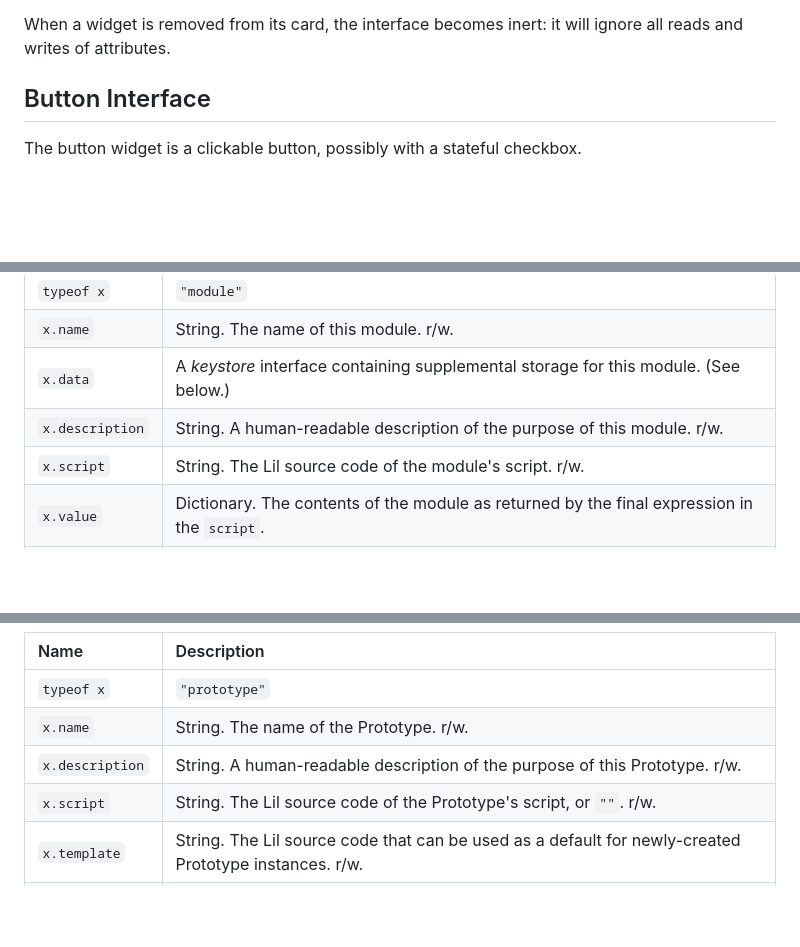
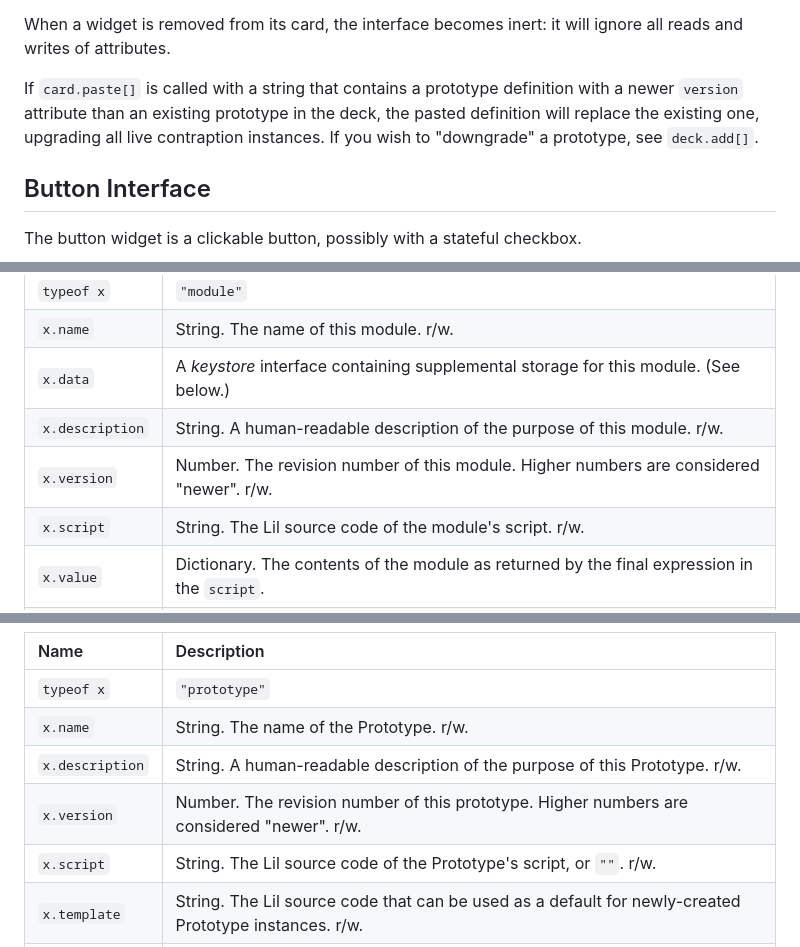
Before and after one commit to JohnEarnest/Decker, a Markdown page: docs/decker.md, 3 parts joined by grey strips. Rendered like a GitHub page; blank space fills up the shorter version.

```diff
--- a/docs/decker.md
+++ b/docs/decker.md
@@ -1006,6 +1007,9 @@ The card interface gives access to the contents of a given card.
 `card.add[x y]` can add a new widget to the card. If `x` is a string {`"button"`, `"field"`, `"slider"`, `"canvas"`, or `"grid"`}, insert a new widget of the appropriate type using `y` as a name (or an appropriate default name). If `x` is the string `"contraption"`, insert a new instance of the prototype with name `y` using `z` as a name (or an appropriate default name). If `x` is a widget interface, insert a copy of it, again using `y` as a name or an appropriate default.
 
 When a widget is removed from its card, the interface becomes inert: it will ignore all reads and writes of attributes.
+
+If `card.paste[]` is called with a string that contains a prototype definition with a newer `version` attribute than an existing prototype in the deck, the pasted definition will replace the existing one, upgrading all live contraption instances. If you wish to "downgrade" a prototype, see `deck.add[]`.
+
 
 Button Interface
 ----------------
@@ -1250,6 +1254,7 @@ Modules are chunks of reusable Lil code. See the [modules](#modules) section for
 | `x.name`                | String. The name of this module. r/w.                                                                   |
 | `x.data`                | A _keystore_ interface containing supplemental storage for this module. (See below.)                    |
 | `x.description`         | String. A human-readable description of the purpose of this module. r/w.                                |
+| `x.version`             | Number. The revision number of this module. Higher numbers are considered "newer". r/w.                 |
 | `x.script`              | String. The Lil source code of the module's script. r/w.                                                |
 | `x.value`               | Dictionary. The contents of the module as returned by the final expression in the `script`.             |
 | `x.error`               | String. If there was a problem initializing this module, a description of the problem. Otherwise, `""`. |
@@ -1287,6 +1292,7 @@ Prototypes are definitions from which [Contraptions](#contraptioninterface) are
 | `typeof x`              | `"prototype"`                                                                                          |
 | `x.name`                | String. The name of the Prototype. r/w.                                                                |
 | `x.description`         | String. A human-readable description of the purpose of this Prototype. r/w.                            |
+| `x.version`             | Number. The revision number of this prototype. Higher numbers are considered "newer". r/w.             |
 | `x.script`              | String. The Lil source code of the Prototype's script, or `""`. r/w.                                   |
 | `x.template`            | String. The Lil source code that can be used as a default for newly-created Prototype instances. r/w.  |
 | `x.size`                | The `size` of this Prototype in pixels. r/w.                                                           |
```
Also changed, not shown: other parts of docs/decker.md (+4 -2 lines), docs/images/protoprops.gif, 16 other files.
